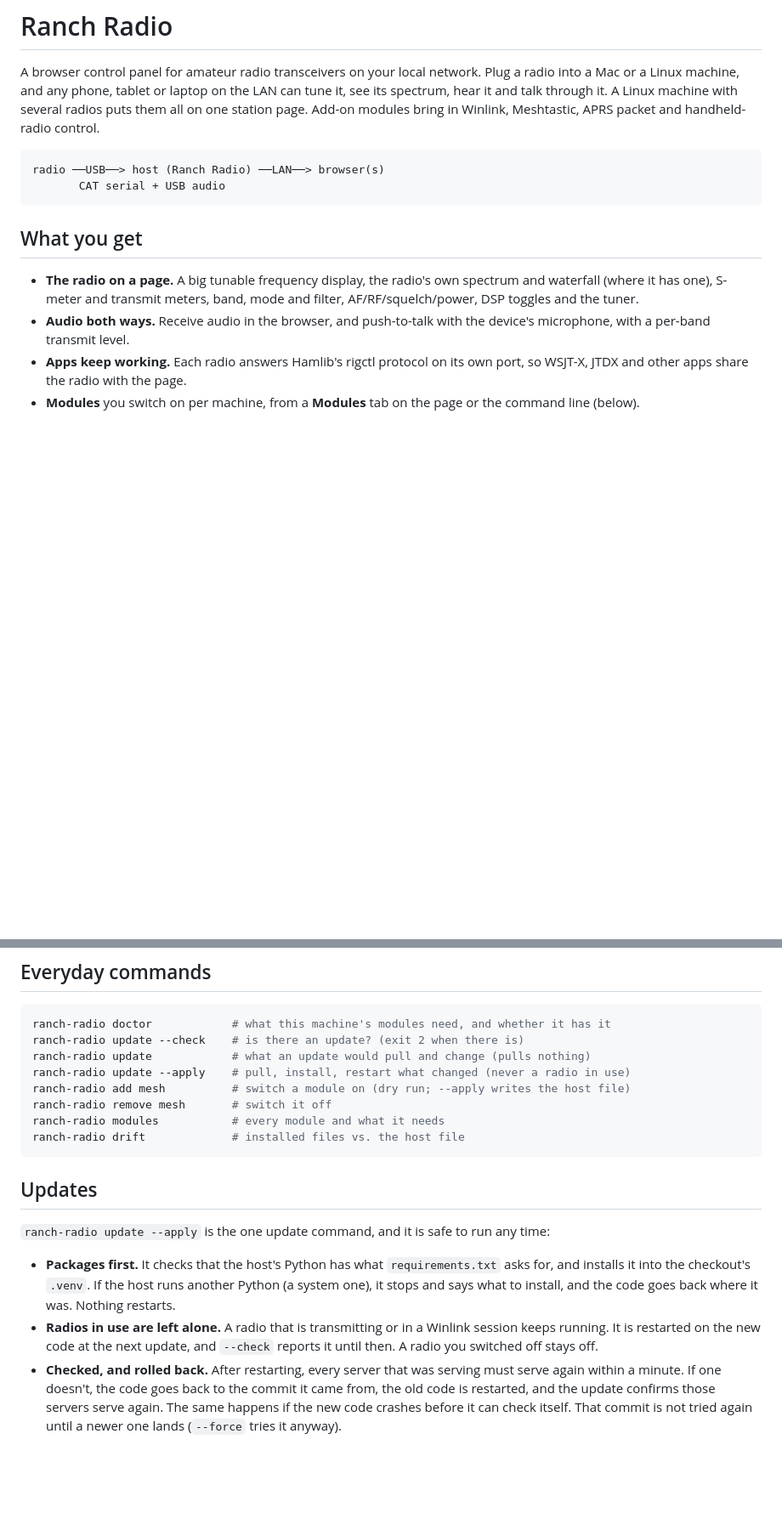
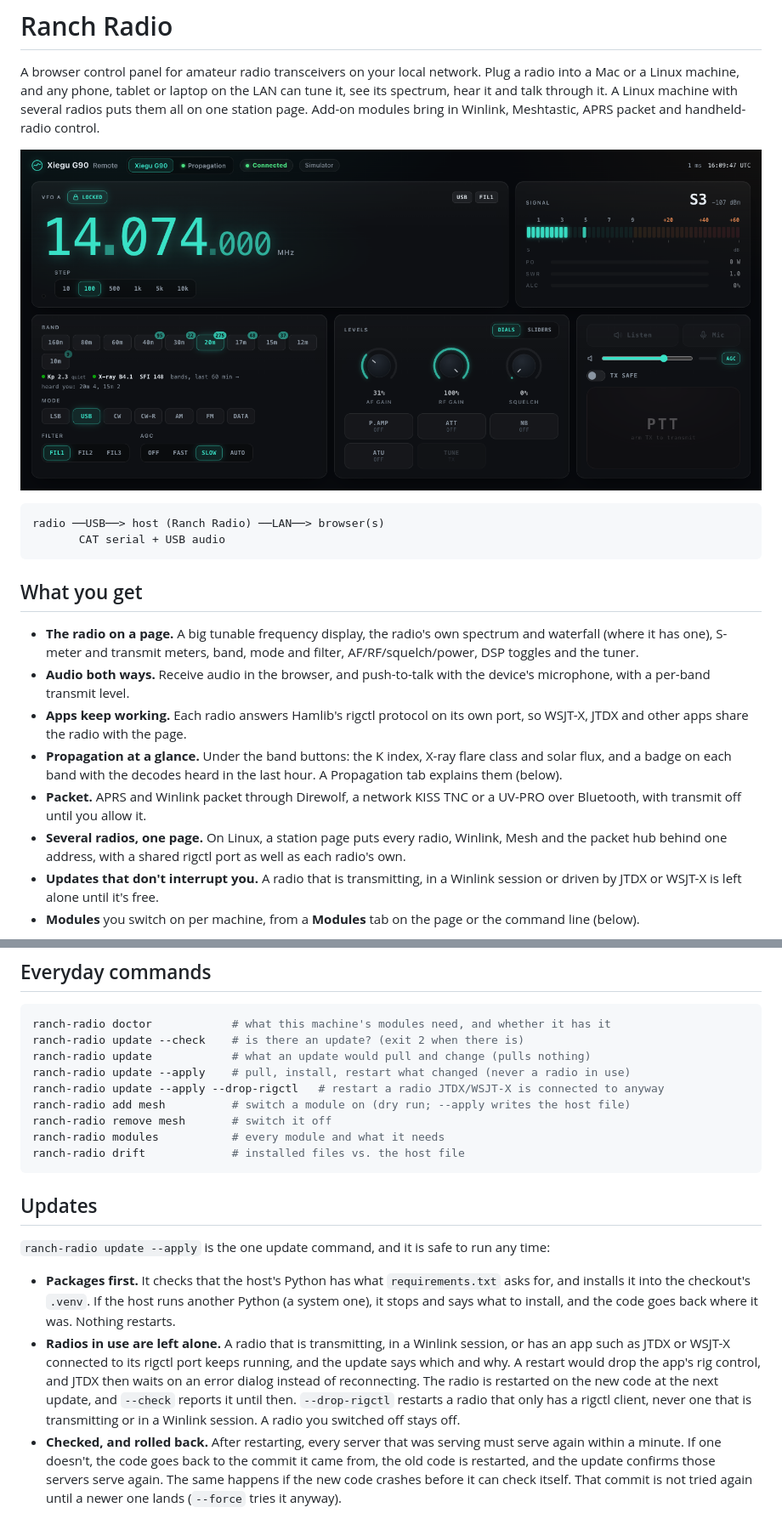
Before and after one commit to cvp1/ranch-radio, a Markdown page: README.md, 2 parts joined by grey strips. Shown at 85% size. Rendered like a GitHub page; pictures changed too: docs/images/radio-page.png (added); blank space fills up the shorter version.

````diff
--- a/README.md
+++ b/README.md
@@ -5,6 +5,8 @@ Plug a radio into a Mac or a Linux machine, and any phone, tablet or laptop on
 the LAN can tune it, see its spectrum, hear it and talk through it. A Linux
 machine with several radios puts them all on one station page. Add-on modules
 bring in Winlink, Meshtastic, APRS packet and handheld-radio control.
+
+![The radio page: frequency, S-meter, band buttons with the decodes heard on each, space weather under them](docs/images/radio-page.png)
 
 ```
 radio ──USB──> host (Ranch Radio) ──LAN──> browser(s)
@@ -20,5 +22,15 @@ radio ──USB──> host (Ranch Radio) ──LAN──> browser(s)
   device's microphone, with a per-band transmit level.
 - **Apps keep working.** Each radio answers Hamlib's rigctl protocol on its
   own port, so WSJT-X, JTDX and other apps share the radio with the page.
+- **Propagation at a glance.** Under the band buttons: the K index, X-ray
+  flare class and solar flux, and a badge on each band with the decodes heard
+  in the last hour. A Propagation tab explains them (below).
+- **Packet.** APRS and Winlink packet through Direwolf, a network KISS TNC or
+  a UV-PRO over Bluetooth, with transmit off until you allow it.
+- **Several radios, one page.** On Linux, a station page puts every radio,
+  Winlink, Mesh and the packet hub behind one address, with a shared rigctl
+  port as well as each radio's own.
+- **Updates that don't interrupt you.** A radio that is transmitting, in a
+  Winlink session or driven by JTDX or WSJT-X is left alone until it's free.
 - **Modules** you switch on per machine, from a **Modules** tab on the page or
   the command line (below).
@@ -76,6 +92,7 @@ ranch-radio doctor            # what this machine's modules need, and whether it
 ranch-radio update --check    # is there an update? (exit 2 when there is)
 ranch-radio update            # what an update would pull and change (pulls nothing)
 ranch-radio update --apply    # pull, install, restart what changed (never a radio in use)
+ranch-radio update --apply --drop-rigctl   # restart a radio JTDX/WSJT-X is connected to anyway
 ranch-radio add mesh          # switch a module on (dry run; --apply writes the host file)
 ranch-radio remove mesh       # switch it off
 ranch-radio modules           # every module and what it needs
@@ -91,10 +108,14 @@ any time:
   `requirements.txt` asks for, and installs it into the checkout's `.venv`. If
   the host runs another Python (a system one), it stops and says what to
   install, and the code goes back where it was. Nothing restarts.
-- **Radios in use are left alone.** A radio that is transmitting or in a
-  Winlink session keeps running. It is restarted on the new code at the next
-  update, and `--check` reports it until then. A radio you switched off stays
-  off.
+- **Radios in use are left alone.** A radio that is transmitting, in a
+  Winlink session, or has an app such as JTDX or WSJT-X connected to its
+  rigctl port keeps running, and the update says which and why. A restart
+  would drop the app's rig control, and JTDX then waits on an error dialog
+  instead of reconnecting. The radio is restarted on the new code at the next
+  update, and `--check` reports it until then. `--drop-rigctl` restarts a
+  radio that only has a rigctl client, never one that is transmitting or in a
+  Winlink session. A radio you switched off stays off.
 - **Checked, and rolled back.** After restarting, every server that was serving
   must serve again within a minute. If one doesn't, the code goes back to the
   commit it came from, the old code is restarted, and the update confirms
````
Also changed, not shown: other parts of README.md (+11 -1 lines), CHANGELOG.md (+4 -0 lines), tools/README.md (+5 -0 lines), docs/images/phone.png (added), docs/images/propagation.png (added), docs/images/station.png (added), 1 other file.
